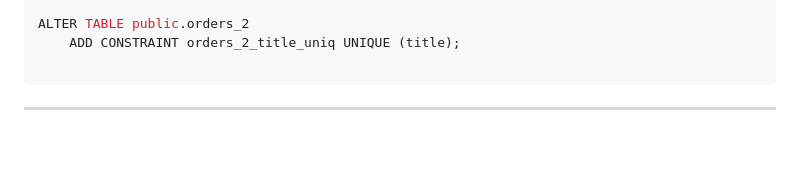
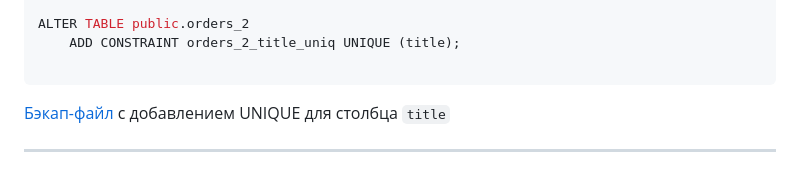
Before and after one commit to alshelk/devops-netology, a Markdown page: HW06_db_04_postgresql/README.md, the part around the change. Drawn GitHub-style; blank space fills up the shorter version.

Commit message:
[HW06-db-04-postgresql] v3

````diff
--- a/HW06_db_04_postgresql/README.md
+++ b/HW06_db_04_postgresql/README.md
@@ -255,5 +255,9 @@ ALTER TABLE public.orders_2
     ADD CONSTRAINT orders_2_title_uniq UNIQUE (title);
 
 ```
+[Бэкап-файл](test_database_dump_uniq_title.sql) с добавлением UNIQUE для столбца `title`
+
+
+
 
 ---
````
